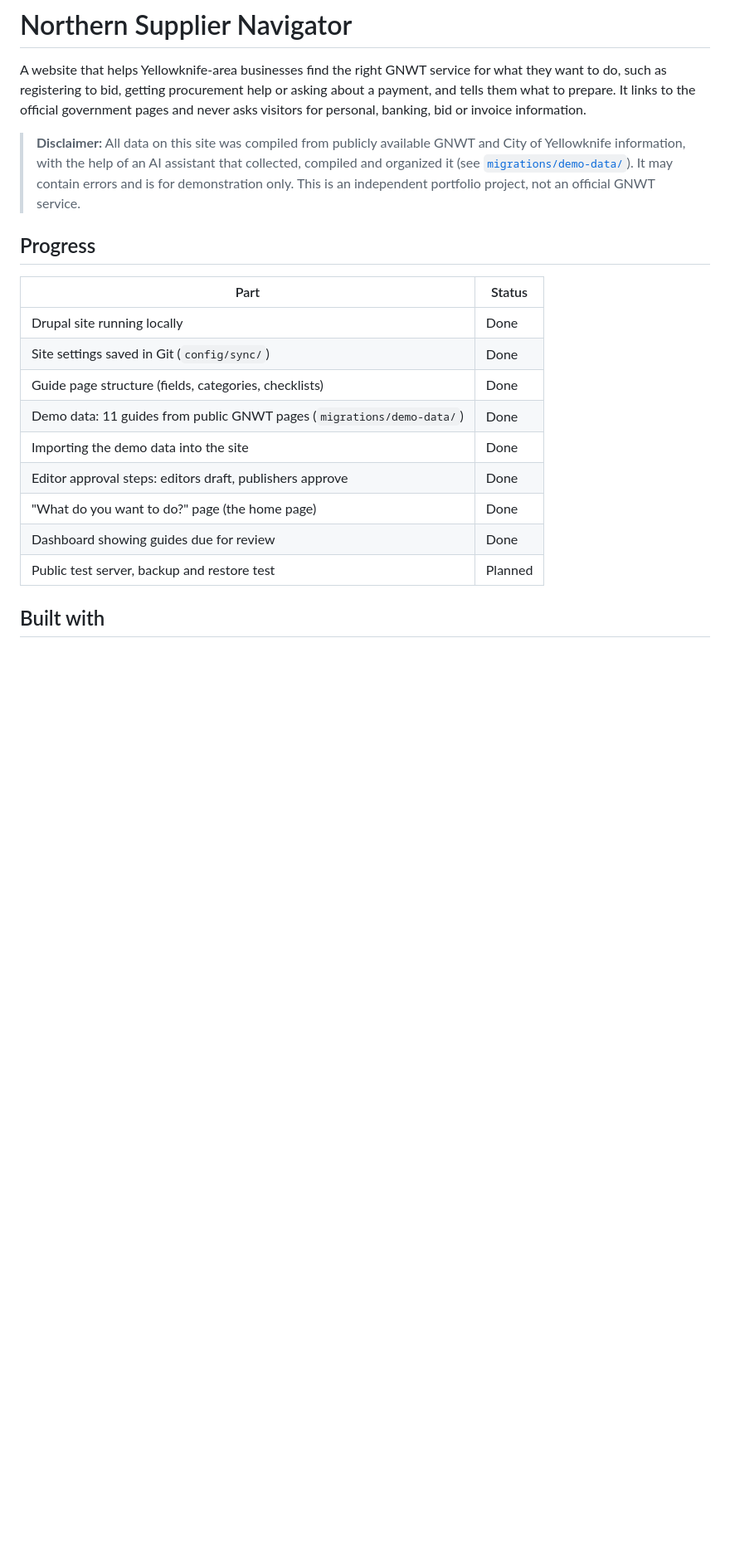
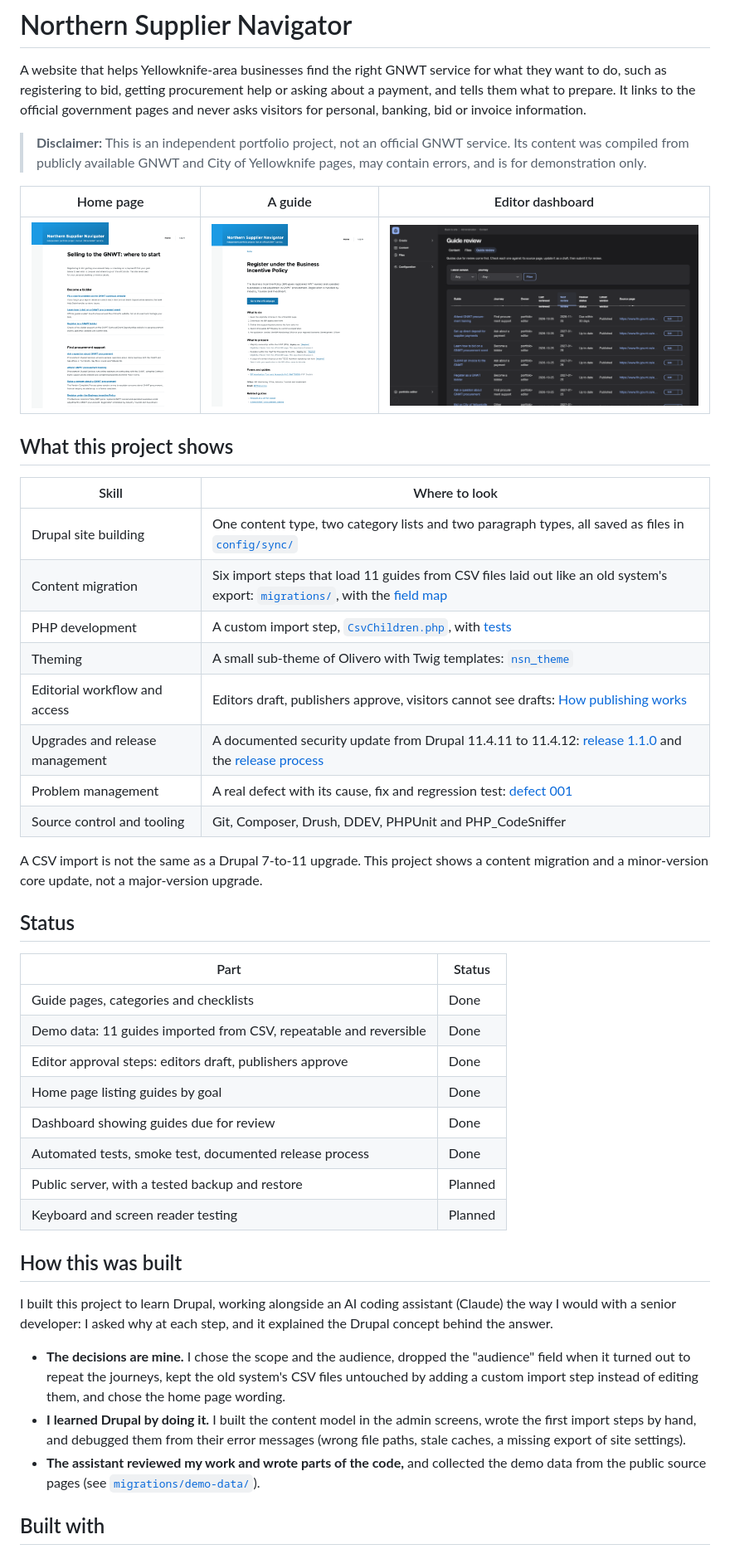
Before and after one commit to som-sinha/northern-supplier-navigator, a Markdown page: README.md, the part around one of its changes. Shown at 83% size. GitHub-like rendering; pictures changed too: docs/screenshots/dashboard.png (added), docs/screenshots/guide.png (added), docs/screenshots/home.png (added); blank space fills up the shorter version.

```diff
--- a/README.md
+++ b/README.md
@@ -5,25 +5,59 @@ they want to do, such as registering to bid, getting procurement help or asking
 a payment, and tells them what to prepare. It links to the official government pages
 and never asks visitors for personal, banking, bid or invoice information.
 
-> **Disclaimer:** All data on this site was compiled from publicly available GNWT and
-> City of Yellowknife information, with the help of an AI assistant that collected,
-> compiled and organized it (see [`migrations/demo-data/`](migrations/demo-data/README.md)).
-> It may contain errors and is for demonstration only. This is an independent
-> portfolio project, not an official GNWT service.
+> **Disclaimer:** This is an independent portfolio project, not an official GNWT
+> service. Its content was compiled from publicly available GNWT and City of
+> Yellowknife pages, may contain errors, and is for demonstration only.
 
-## Progress
+| Home page | A guide | Editor dashboard |
+|---|---|---|
+| [![Home page listing guides by goal](docs/screenshots/home.png)](docs/screenshots/home.png) | [![Guide page with steps and a checklist](docs/screenshots/guide.png)](docs/screenshots/guide.png) | [![Dashboard of guides and their review dates](docs/screenshots/dashboard.png)](docs/screenshots/dashboard.png) |
+
+## What this project shows
+
+| Skill | Where to look |
+|---|---|
+| Drupal site building | One content type, two category lists and two paragraph types, all saved as files in [`config/sync/`](config/sync) |
+| Content migration | Six import steps that load 11 guides from CSV files laid out like an old system's export: [`migrations/`](web/modules/custom/nsn_migrate/migrations), with the [field map](migrations/demo-data/README.md) |
+| PHP development | A custom import step, [`CsvChildren.php`](web/modules/custom/nsn_migrate/src/Plugin/migrate/process/CsvChildren.php), with [tests](web/modules/custom/nsn_migrate/tests/src/Unit/CsvChildrenTest.php) |
+| Theming | A small sub-theme of Olivero with Twig templates: [`nsn_theme`](web/themes/custom/nsn_theme) |
+| Editorial workflow and access | Editors draft, publishers approve, visitors cannot see drafts: [How publishing works](#how-publishing-works) |
+| Upgrades and release management | A documented security update from Drupal 11.4.11 to 11.4.12: [release 1.1.0](docs/releases/1.1.0.md) and the [release process](docs/release-process.md) |
+| Problem management | A real defect with its cause, fix and regression test: [defect 001](docs/defects/001-moderated-content-filter.md) |
+| Source control and tooling | Git, Composer, Drush, DDEV, PHPUnit and PHP_CodeSniffer |
+
+A CSV import is not the same as a Drupal 7-to-11 upgrade. This project shows a
+content migration and a minor-version core update, not a major-version upgrade.
+
+## Status
 
 | Part | Status |
 |---|---|
-| Drupal site running locally | Done |
-| Site settings saved in Git (`config/sync/`) | Done |
-| Guide page structure (fields, categories, checklists) | Done |
-| Demo data: 11 guides from public GNWT pages (`migrations/demo-data/`) | Done |
-| Importing the demo data into the site | Done |
+| Guide pages, categories and checklists | Done |
+| Demo data: 11 guides imported from CSV, repeatable and reversible | Done |
 | Editor approval steps: editors draft, publishers approve | Done |
-| "What do you want to do?" page (the home page) | Done |
+| Home page listing guides by goal | Done |
 | Dashboard showing guides due for review | Done |
-| Public test server, backup and restore test | Planned |
+| Automated tests, smoke test, documented release process | Done |
+| Public server, with a tested backup and restore | Planned |
+| Keyboard and screen reader testing | Planned |
+
+## How this was built
+
+I built this project to learn Drupal, working alongside an AI coding assistant
+(Claude) the way I would with a senior developer: I asked why at each step, and it
+explained the Drupal concept behind the answer.
+
+- **The decisions are mine.** I chose the scope and the audience, dropped the
+  "audience" field when it turned out to repeat the journeys, kept the old system's
+  CSV files untouched by adding a custom import step instead of editing them, and
+  chose the home page wording.
+- **I learned Drupal by doing it.** I built the content model in the admin screens,
+  wrote the first import steps by hand, and debugged them from their error messages
+  (wrong file paths, stale caches, a missing export of site settings).
+- **The assistant reviewed my work and wrote parts of the code,** and collected the
+  demo data from the public source pages (see
+  [`migrations/demo-data/`](migrations/demo-data/README.md)).
 
 ## Built with
 
```
Also changed, not shown: other parts of README.md (+13 -0 lines), docs/defects/001-moderated-content-filter.md (added, +60 -0 lines), docs/release-process.md (added, +87 -0 lines), docs/releases/1.1.0.md (added, +76 -0 lines), 1 other file.
